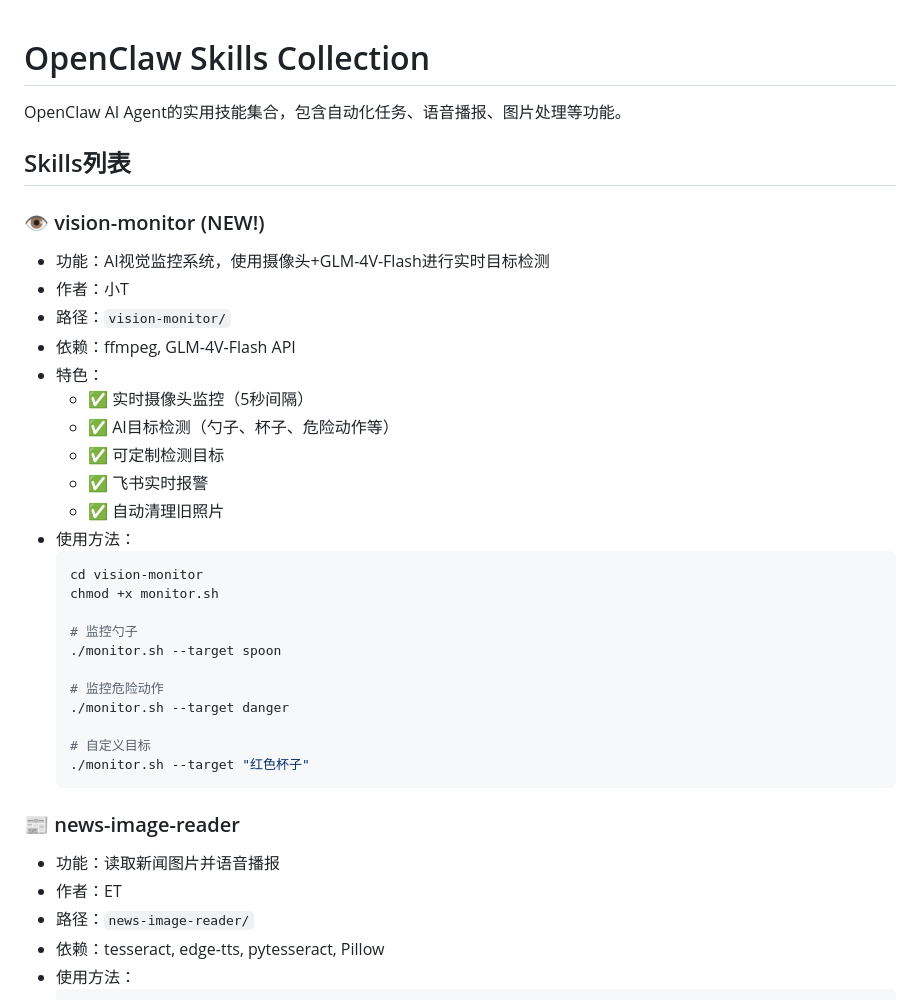
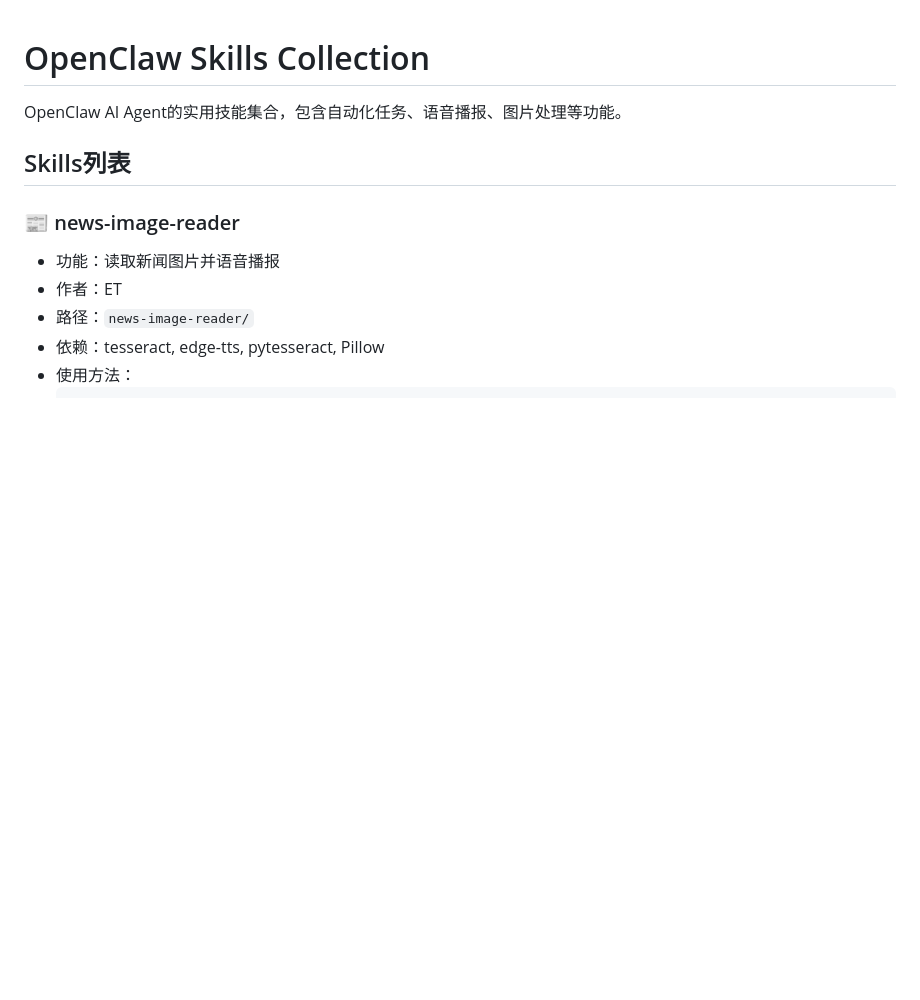
Before and after one commit to ETZhang/openclaw-skills, a Markdown page: README.md, the part around the change. Drawn GitHub-style; blank space fills up the shorter version.

````diff
--- a/README.md
+++ b/README.md
@@ -4,31 +4,6 @@ OpenClaw AI Agent的实用技能集合，包含自动化任务、语音播报、
 
 ## Skills列表
 
-### 👁️ vision-monitor (NEW!)
-- 功能：AI视觉监控系统，使用摄像头+GLM-4V-Flash进行实时目标检测
-- 作者：小T
-- 路径：`vision-monitor/`
-- 依赖：ffmpeg, GLM-4V-Flash API
-- 特色：
-  - ✅ 实时摄像头监控（5秒间隔）
-  - ✅ AI目标检测（勺子、杯子、危险动作等）
-  - ✅ 可定制检测目标
-  - ✅ 飞书实时报警
-  - ✅ 自动清理旧照片
-- 使用方法：
-  ```bash
-  cd vision-monitor
-  chmod +x monitor.sh
-
-  # 监控勺子
-  ./monitor.sh --target spoon
-
-  # 监控危险动作
-  ./monitor.sh --target danger
-
-  # 自定义目标
-  ./monitor.sh --target "红色杯子"
-  ```
 ### 📰 news-image-reader
 - 功能：读取新闻图片并语音播报
 - 作者：ET
````
